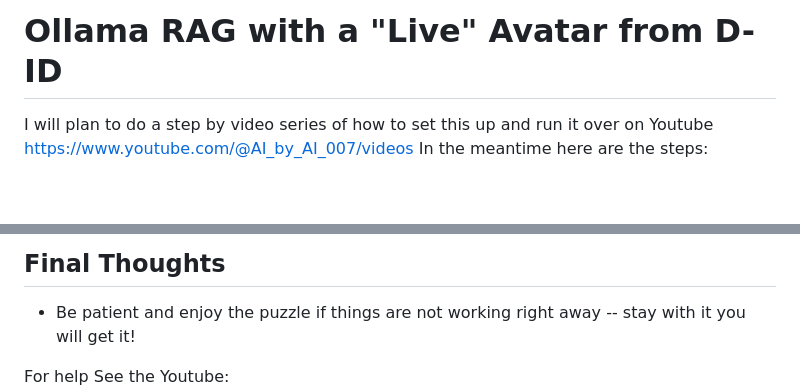
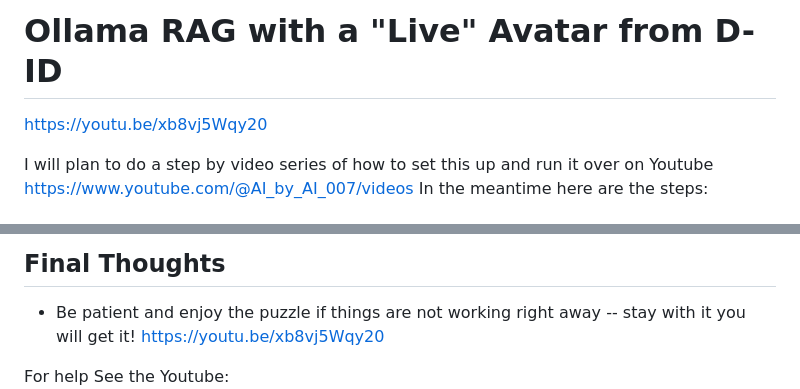
Before and after one commit to jjmlovesgit/BetterLocalOllamaRag-, a Markdown page: README.md, 2 parts joined by grey strips. Rendered like a GitHub page; blank space fills up the shorter version.

```diff
--- a/README.md
+++ b/README.md
@@ -1,4 +1,6 @@
 # Ollama RAG with a "Live" Avatar from D-ID
+
+https://youtu.be/xb8vj5Wqy20
 
 I will plan to do a step by video series of how to set this up and run it over on Youtube
 https://www.youtube.com/@AI_by_AI_007/videos In the meantime here are the steps:
@@ -52,5 +54,6 @@ https://www.youtube.com/@AI_by_AI_007/videos In the meantime here are the steps:
 
 ## Final Thoughts
 * Be patient and enjoy the puzzle if things are not working right away -- stay with it you will get it!
+https://youtu.be/xb8vj5Wqy20
 
 For help See the Youtube:
```
Also changed, not shown: other parts of README.md (+1 -1 lines).
